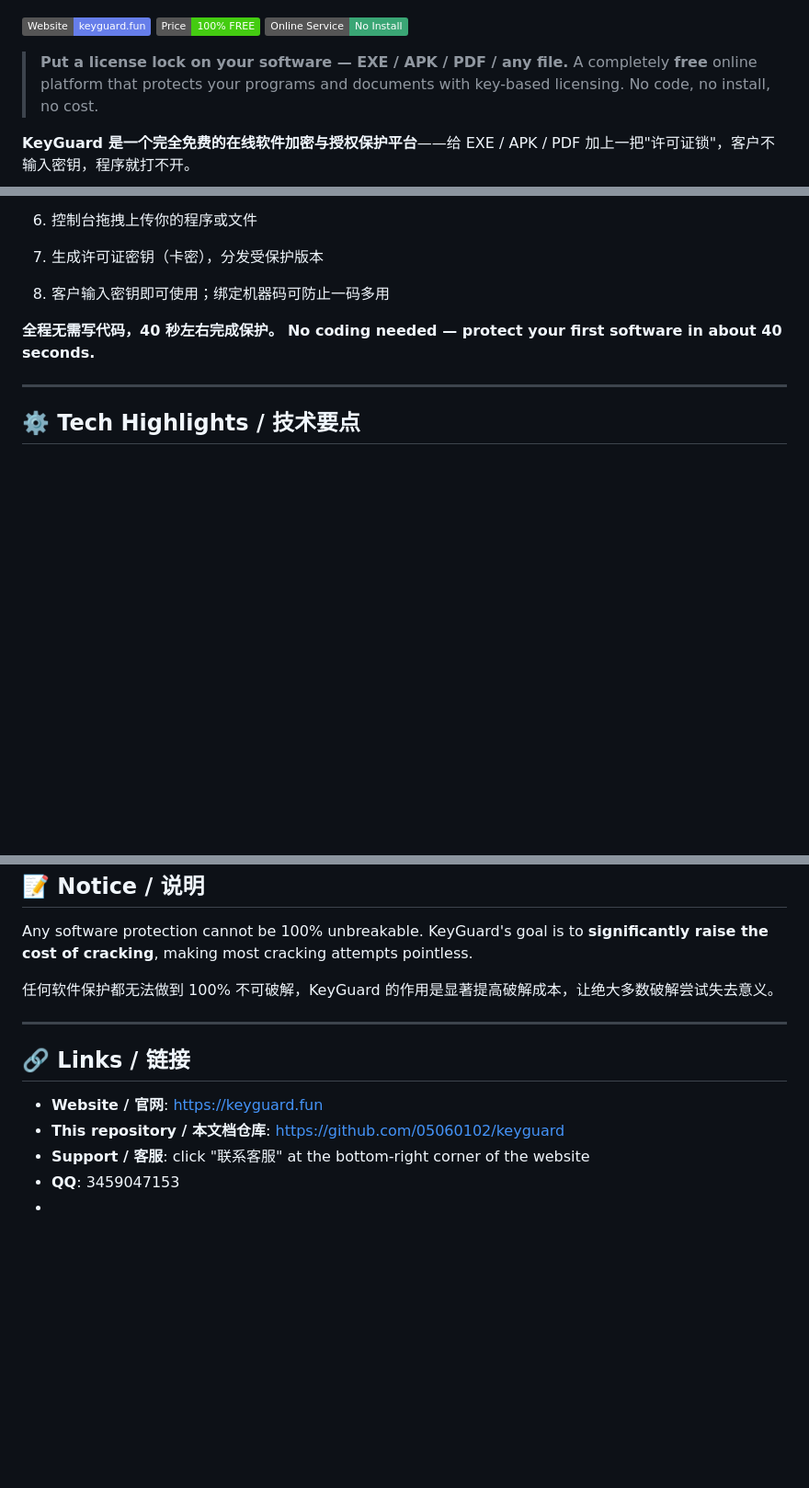
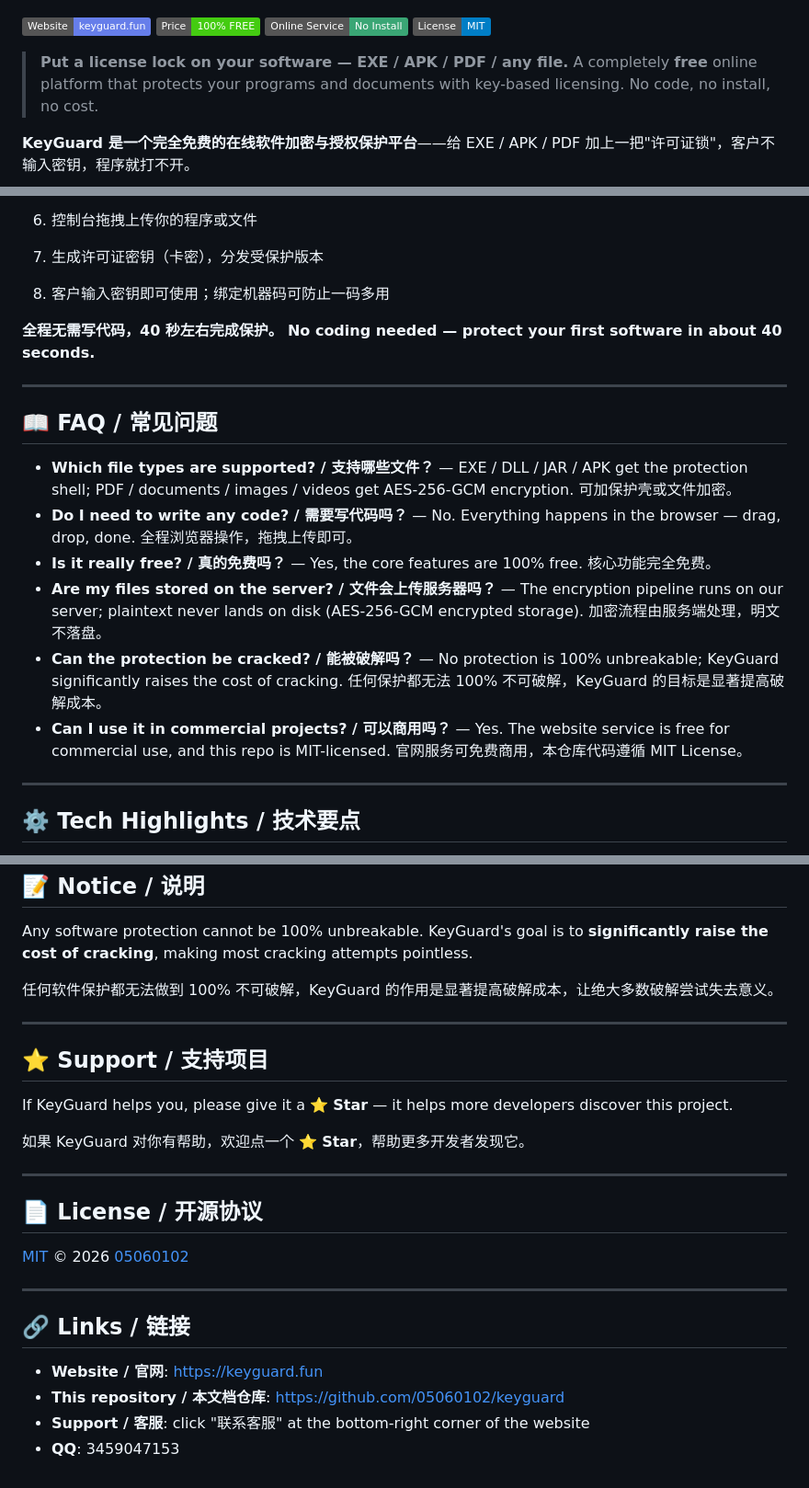
Before and after one commit to 05060102/keyguard, a Markdown page: README.md, 3 parts joined by grey strips. Shown at 92% size. Rendered like a GitHub page; badges without logos; blank space fills up the shorter version.

Commit message:
docs: polish README - add license badge, FAQ, star call-to-action

```diff
--- a/README.md
+++ b/README.md
@@ -5,6 +5,7 @@
 [![Website](https://img.shields.io/badge/Website-keyguard.fun-667eea)](https://keyguard.fun)
 [![Free](https://img.shields.io/badge/Price-100%25%20FREE-brightgreen)](https://keyguard.fun)
 [![Online](https://img.shields.io/badge/Online%20Service-No%20Install-3aa675)](https://keyguard.fun)
+[![License](https://img.shields.io/badge/License-MIT-blue)](LICENSE)
 
 > **Put a license lock on your software — EXE / APK / PDF / any file.**
 > A completely **free** online platform that protects your programs and documents with key-based licensing. No code, no install, no cost.
@@ -50,6 +51,17 @@
 
 ---
 
+## 📖 FAQ / 常见问题
+
+- **Which file types are supported? / 支持哪些文件？** — EXE / DLL / JAR / APK get the protection shell; PDF / documents / images / videos get AES-256-GCM encryption. 可加保护壳或文件加密。
+- **Do I need to write any code? / 需要写代码吗？** — No. Everything happens in the browser — drag, drop, done. 全程浏览器操作，拖拽上传即可。
+- **Is it really free? / 真的免费吗？** — Yes, the core features are 100% free. 核心功能完全免费。
+- **Are my files stored on the server? / 文件会上传服务器吗？** — The encryption pipeline runs on our server; plaintext never lands on disk (AES-256-GCM encrypted storage). 加密流程由服务端处理，明文不落盘。
+- **Can the protection be cracked? / 能被破解吗？** — No protection is 100% unbreakable; KeyGuard significantly raises the cost of cracking. 任何保护都无法 100% 不可破解，KeyGuard 的目标是显著提高破解成本。
+- **Can I use it in commercial projects? / 可以商用吗？** — Yes. The website service is free for commercial use, and this repo is MIT-licensed. 官网服务可免费商用，本仓库代码遵循 MIT License。
+
+---
+
 ## ⚙️ Tech Highlights / 技术要点
 
 - AES-256-GCM encryption on disk, plaintext never lands on server / AES-256-GCM 加密落盘，明文不落地
@@ -67,10 +79,23 @@ Any software protection cannot be 100% unbreakable. KeyGuard's goal is to **sign
 
 ---
 
+## ⭐ Support / 支持项目
+
+If KeyGuard helps you, please give it a ⭐ **Star** — it helps more developers discover this project.
+
+如果 KeyGuard 对你有帮助，欢迎点一个 ⭐ **Star**，帮助更多开发者发现它。
+
+---
+
+## 📄 License / 开源协议
+
+[MIT](LICENSE) © 2026 [05060102](https://github.com/05060102)
+
+---
+
 ## 🔗 Links / 链接
 
 - **Website / 官网**: https://keyguard.fun
 - **This repository / 本文档仓库**: https://github.com/05060102/keyguard
 - **Support / 客服**: click "联系客服" at the bottom-right corner of the website
 - **QQ**: 3459047153
--
```
